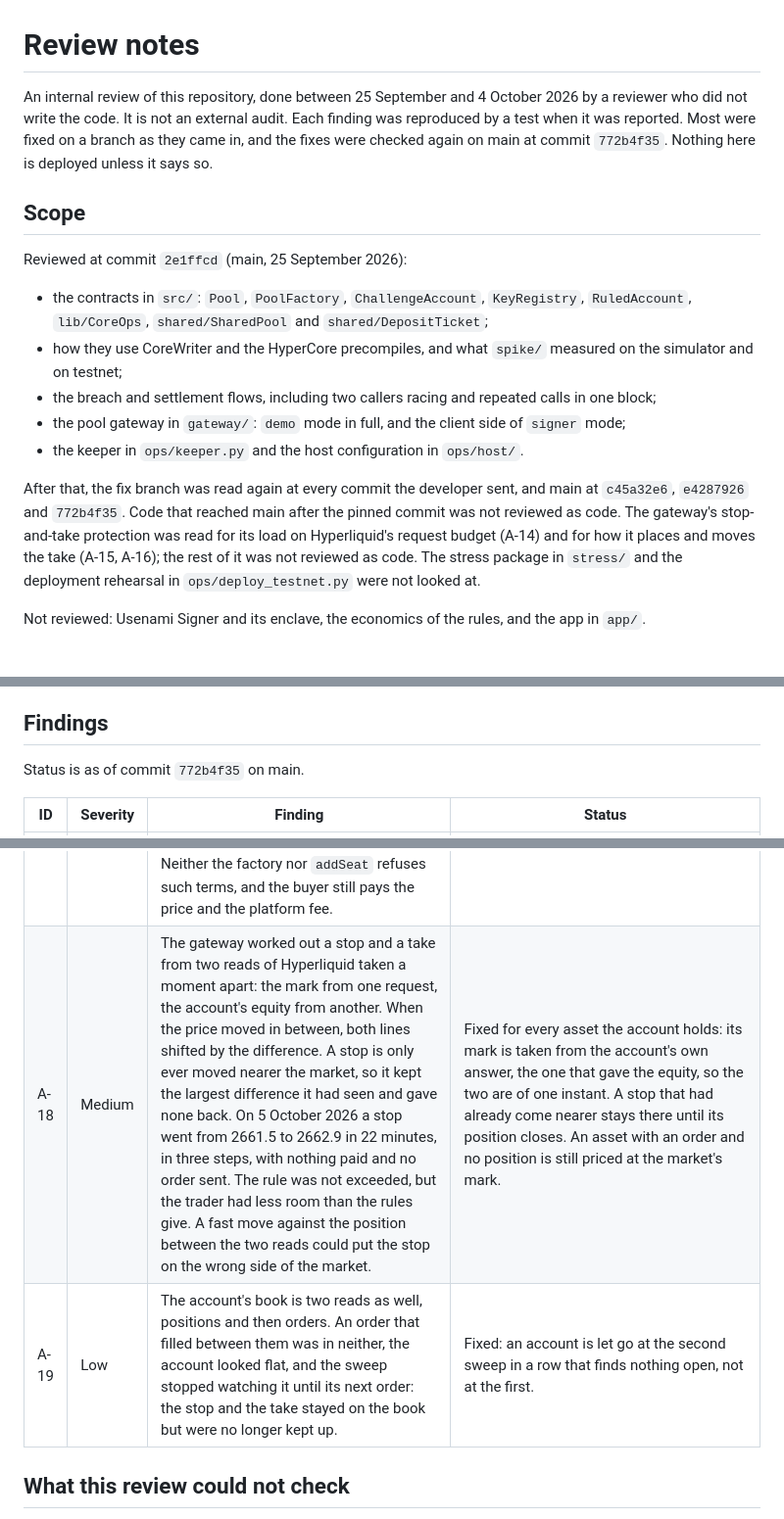
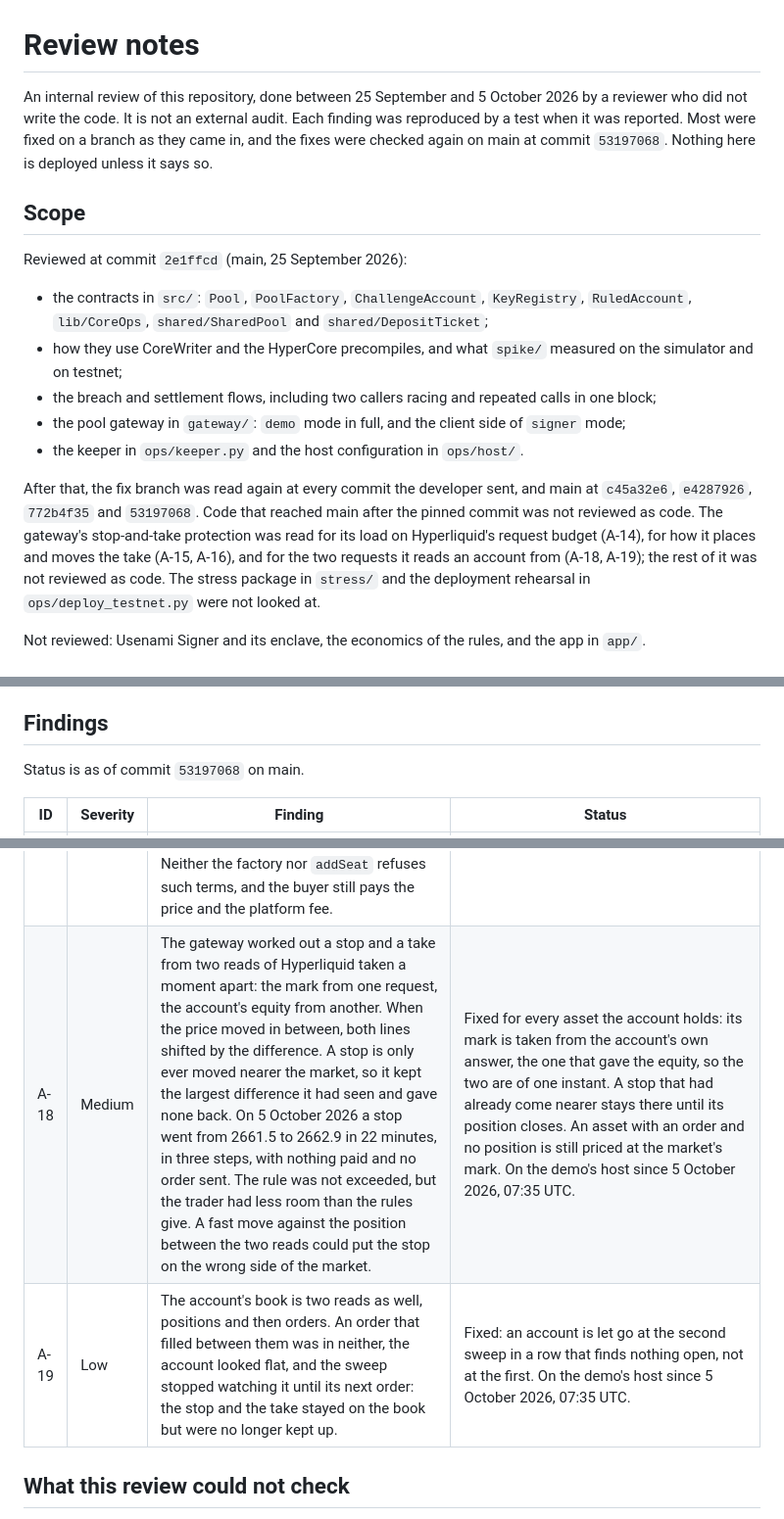
Before and after one commit to namixai/colosseum-pools, a Markdown page: docs/REVIEW-NOTES.md, 3 parts joined by grey strips. Shown at 98% size. GitHub-like rendering.

Commit message:
review notes: the pinned commit is 53197068, and which fixes are on the host
A-18 and A-19 say "Fixed" by a change that is not in 772b4f35, so a reader checking them against
that commit would find both still there. The commit moves to the head that holds the fixes, in the
three places that name it, and the review's end date moves to 5 October with it. The scope now
names the two findings beside the others the gateway's protection was read for.

"Nothing here is deployed unless it says so", and four rows did not say: A-15 and A-16 have been
on the demo's host since 4 October 2026, 14:33 UTC, and A-18 and A-19 since 5 October, 07:35 UTC.
The second is from that visit's own output: the gateway took on its two accounts at 07:35:45.

Co-Authored-By: Claude Opus 5.5 <noreply@anthropic.com>

```diff
--- a/docs/REVIEW-NOTES.md
+++ b/docs/REVIEW-NOTES.md
@@ -1,9 +1,9 @@
 # Review notes
 
-An internal review of this repository, done between 25 September and 4 October 2026 by a reviewer who did
+An internal review of this repository, done between 25 September and 5 October 2026 by a reviewer who did
 not write the code. It is not an external audit. Each finding was reproduced by a test when it was
 reported. Most were fixed on a branch as they came in, and the fixes were checked again on main at
-commit `772b4f35`. Nothing here is deployed unless it says so.
+commit `53197068`. Nothing here is deployed unless it says so.
 
 ## Scope
 
@@ -18,9 +18,11 @@ Reviewed at commit `2e1ffcd` (main, 25 September 2026):
 - the keeper in `ops/keeper.py` and the host configuration in `ops/host/`.
 
 After that, the fix branch was read again at every commit the developer sent, and main at `c45a32e6`,
-`e4287926` and `772b4f35`. Code that reached main after the pinned commit was not reviewed as code.
-The gateway's stop-and-take protection was read for its load on Hyperliquid's request budget (A-14)
-and for how it places and moves the take (A-15, A-16); the rest of it was not reviewed as code. The
+`e4287926`, `772b4f35` and `53197068`. Code that reached main after the pinned commit was not reviewed as
+code.
+The gateway's stop-and-take protection was read for its load on Hyperliquid's request budget (A-14),
+for how it places and moves the take (A-15, A-16), and for the two requests it reads an account
+from (A-18, A-19); the rest of it was not reviewed as code. The
 stress package in
 `stress/` and the deployment rehearsal in `ops/deploy_testnet.py` were not looked at.
 
@@ -45,7 +47,7 @@ transaction was sent, and no load was put on the running gateway.
 
 ## Findings
 
-Status is as of commit `772b4f35` on main.
+Status is as of commit `53197068` on main.
 
 | ID | Severity | Finding | Status |
 |---|---|---|---|
@@ -68,6 +70,6 @@ Status is as of commit `772b4f35` on main.
 | A-17 | Low | The reference client caps one order at 0.4 of the equity times the leverage rule, and Hyperliquid's smallest order is 10 USDC. A pool whose challenge capital is too small for both can't open a position through the client: with 3 USDC and 5x the cap is 6. Neither the factory nor `addSeat` refuses such terms, and the buyer still pays the price and the platform fee. | Open. |
-| A-18 | Medium | The gateway worked out a stop and a take from two reads of Hyperliquid taken a moment apart: the mark from one request, the account's equity from another. When the price moved in between, both lines shifted by the difference. A stop is only ever moved nearer the market, so it kept the largest difference it had seen and gave none back. On 5 October 2026 a stop went from 2661.5 to 2662.9 in 22 minutes, in three steps, with nothing paid and no order sent. The rule was not exceeded, but the trader had less room than the rules give. A fast move against the position between the two reads could put the stop on the wrong side of the market. | Fixed for every asset the account holds: its mark is taken from the account's own answer, the one that gave the equity, so the two are of one instant. A stop that had already come nearer stays there until its position closes. An asset with an order and no position is still priced at the market's mark. |
-| A-19 | Low | The account's book is two reads as well, positions and then orders. An order that filled between them was in neither, the account looked flat, and the sweep stopped watching it until its next order: the stop and the take stayed on the book but were no longer kept up. | Fixed: an account is let go at the second sweep in a row that finds nothing open, not at the first. |
+| A-18 | Medium | The gateway worked out a stop and a take from two reads of Hyperliquid taken a moment apart: the mark from one request, the account's equity from another. When the price moved in between, both lines shifted by the difference. A stop is only ever moved nearer the market, so it kept the largest difference it had seen and gave none back. On 5 October 2026 a stop went from 2661.5 to 2662.9 in 22 minutes, in three steps, with nothing paid and no order sent. The rule was not exceeded, but the trader had less room than the rules give. A fast move against the position between the two reads could put the stop on the wrong side of the market. | Fixed for every asset the account holds: its mark is taken from the account's own answer, the one that gave the equity, so the two are of one instant. A stop that had already come nearer stays there until its position closes. An asset with an order and no position is still priced at the market's mark. On the demo's host since 5 October 2026, 07:35 UTC. |
+| A-19 | Low | The account's book is two reads as well, positions and then orders. An order that filled between them was in neither, the account looked flat, and the sweep stopped watching it until its next order: the stop and the take stayed on the book but were no longer kept up. | Fixed: an account is let go at the second sweep in a row that finds nothing open, not at the first. On the demo's host since 5 October 2026, 07:35 UTC. |
 
 ## What this review could not check
 
```
Also changed, not shown: other parts of docs/REVIEW-NOTES.md (+2 -2 lines).
